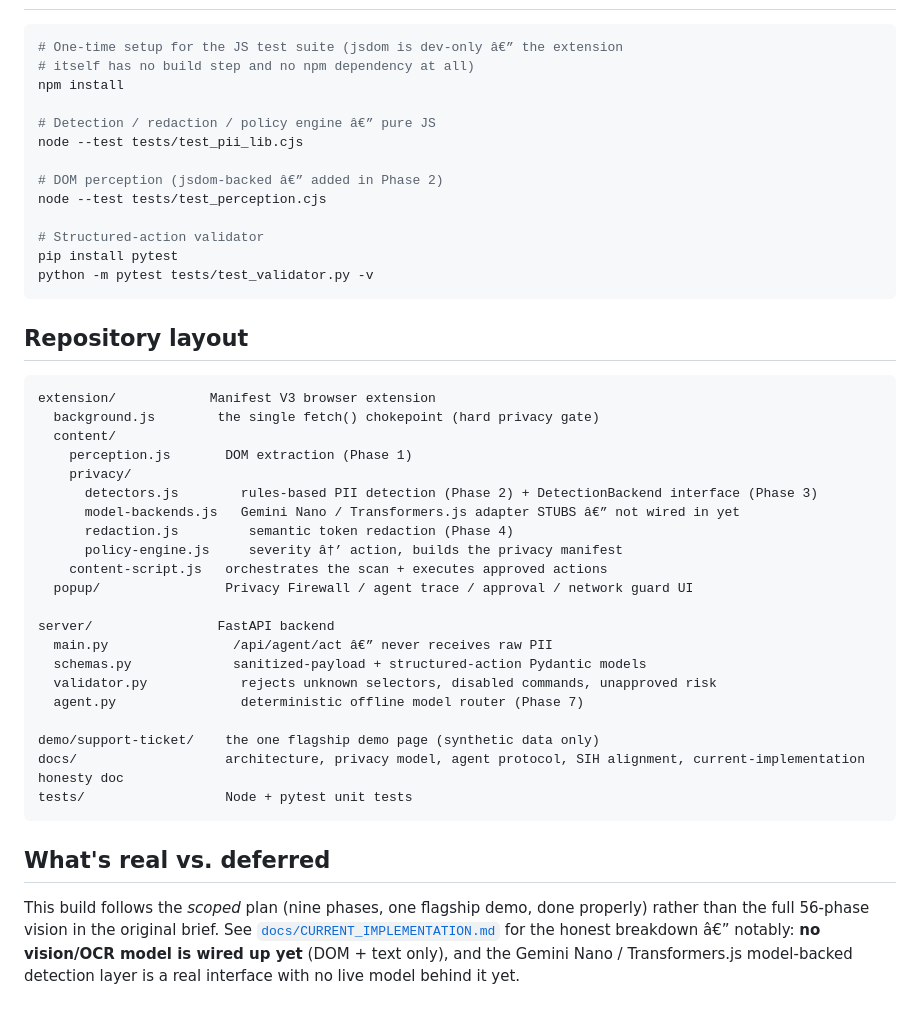
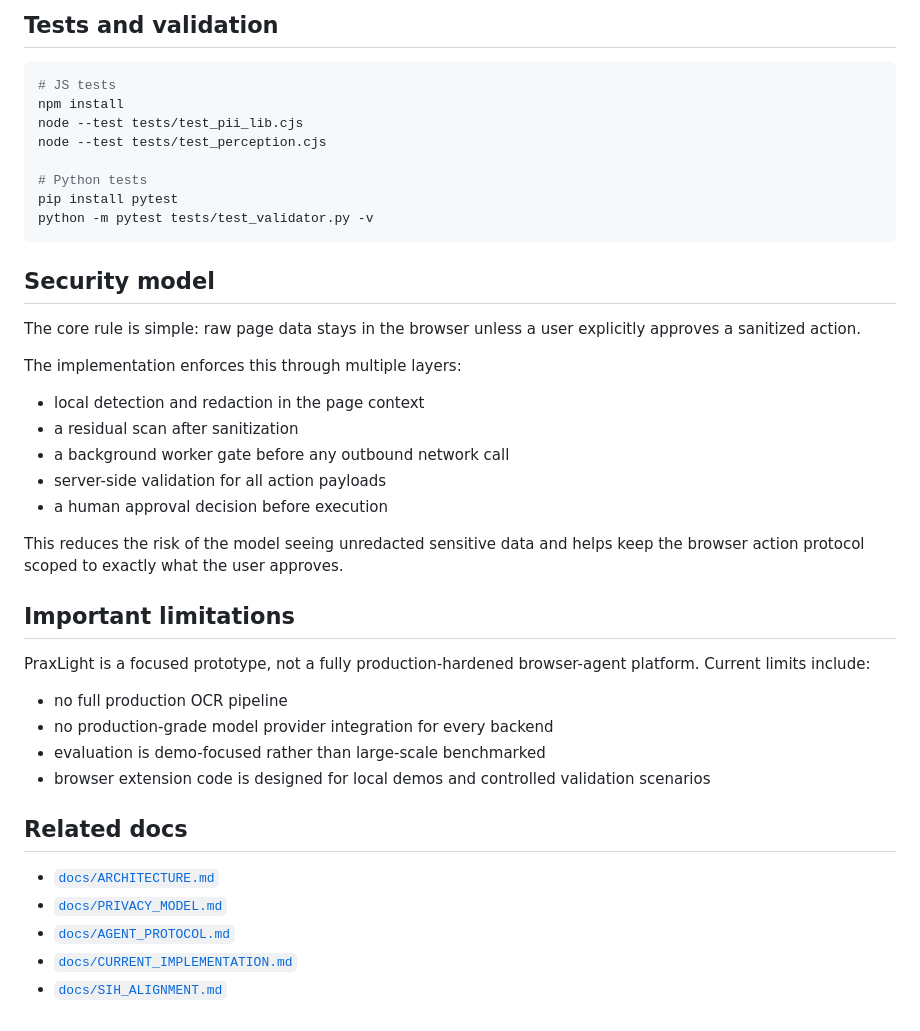
Before and after one commit to Panda-224k/Praxlight, a Markdown page: README.md, the part around one of its changes. Drawn GitHub-style.

````diff
--- a/README.md
+++ b/README.md
@@ -99,51 +161,43 @@ page at `http://localhost:8000/demo/support-ticket/`.
+## Tests and validation
 
 ```bash
-# One-time setup for the JS test suite (jsdom is dev-only â€” the extension
-# itself has no build step and no npm dependency at all)
+# JS tests
 npm install
-
-# Detection / redaction / policy engine â€” pure JS
 node --test tests/test_pii_lib.cjs
-
-# DOM perception (jsdom-backed â€” added in Phase 2)
 node --test tests/test_perception.cjs
 
-# Structured-action validator
+# Python tests
 pip install pytest
 python -m pytest tests/test_validator.py -v
 ```
 
-## Repository layout
+## Security model
 
-```
-extension/            Manifest V3 browser extension
-  background.js        the single fetch() chokepoint (hard privacy gate)
-  content/
-    perception.js       DOM extraction (Phase 1)
-    privacy/
-      detectors.js        rules-based PII detection (Phase 2) + DetectionBackend interface (Phase 3)
-      model-backends.js   Gemini Nano / Transformers.js adapter STUBS â€” not wired in yet
-      redaction.js         semantic token redaction (Phase 4)
-      policy-engine.js     severity â†’ action, builds the privacy manifest
-    content-script.js   orchestrates the scan + executes approved actions
-  popup/                Privacy Firewall / agent trace / approval / network guard UI
+The core rule is simple: raw page data stays in the browser unless a user explicitly approves a sanitized action.
 
-server/                FastAPI backend
-  main.py                /api/agent/act â€” never receives raw PII
-  schemas.py             sanitized-payload + structured-action Pydantic models
-  validator.py            rejects unknown selectors, disabled commands, unapproved risk
-  agent.py                deterministic offline model router (Phase 7)
+The implementation enforces this through multiple layers:
 
-demo/support-ticket/    the one flagship demo page (synthetic data only)
-docs/                   architecture, privacy model, agent protocol, SIH alignment, current-implementation honesty doc
-tests/                  Node + pytest unit tests
-```
+- local detection and redaction in the page context
+- a residual scan after sanitization
+- a background worker gate before any outbound network call
+- server-side validation for all action payloads
+- a human approval decision before execution
 
-## What's real vs. deferred
+This reduces the risk of the model seeing unredacted sensitive data and helps keep the browser action protocol scoped to exactly what the user approves.
 
-This build follows the *scoped* plan (nine phases, one flagship demo, done
-properly) rather than the full 56-phase vision in the original brief. See
-[`docs/CURRENT_IMPLEMENTATION.md`](docs/CURRENT_IMPLEMENTATION.md) for the
-honest breakdown â€” notably: **no vision/OCR model is wired up yet** (DOM +
-text only), and the Gemini Nano / Transformers.js model-backed detection
-layer is a real interface with no live model behind it yet.
+## Important limitations
+
+PraxLight is a focused prototype, not a fully production-hardened browser-agent platform. Current limits include:
+
+- no full production OCR pipeline
+- no production-grade model provider integration for every backend
+- evaluation is demo-focused rather than large-scale benchmarked
+- browser extension code is designed for local demos and controlled validation scenarios
+
+## Related docs
+
+- [`docs/ARCHITECTURE.md`](docs/ARCHITECTURE.md)
+- [`docs/PRIVACY_MODEL.md`](docs/PRIVACY_MODEL.md)
+- [`docs/AGENT_PROTOCOL.md`](docs/AGENT_PROTOCOL.md)
+- [`docs/CURRENT_IMPLEMENTATION.md`](docs/CURRENT_IMPLEMENTATION.md)
+- [`docs/SIH_ALIGNMENT.md`](docs/SIH_ALIGNMENT.md)
````
Also changed, not shown: other parts of README.md (+136 -74 lines), docs/ARCHITECTURE.md (+132 -80 lines).
